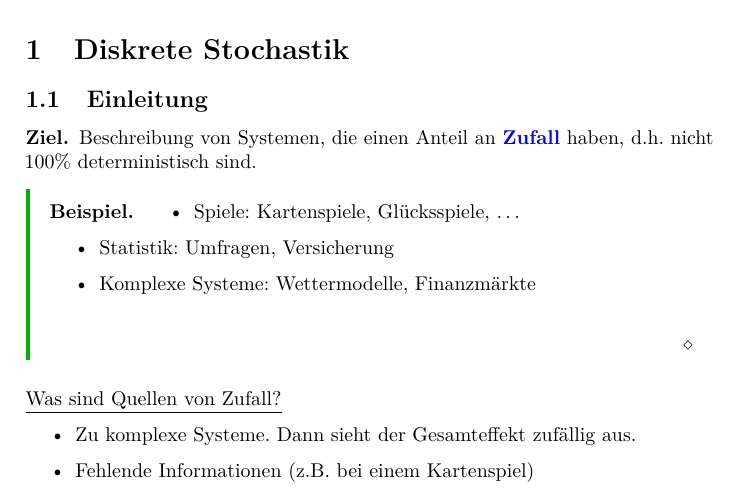
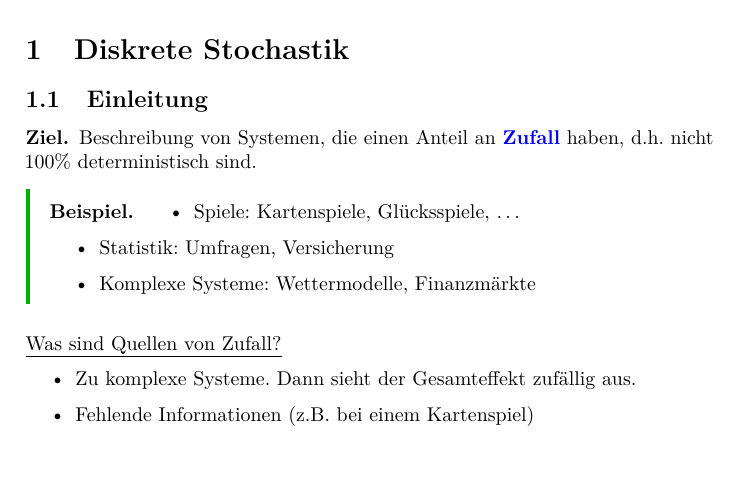
Before and after one commit to kesslermaximilian/LectureNotesBonn, a LaTeX document (algorithmische-mathematik-2/master.tex, which reads preamble.tex): part of page 2 of 23, cut so that both start at the same text, the shorter picture padded with empty space. The pictures show the PDF file algorithmische-mathematik-2/master.pdf that the author committed with the source.

```diff
--- a/preamble.tex
+++ b/preamble.tex
@@ -47,13 +48,6 @@
 
 % Environments
 \makeatother
-
-
-% End example and intermezzo environments with a small diamond (just like proof
-% environments end with a small square)
-\usepackage{etoolbox}
-\AtEndEnvironment{example}{\null\hfill$\diamond$}%
-% \AtEndEnvironment{opmerking}{\null\hfill$\diamond$}%
 
 % Fix some spacing
 % http://tex.stackexchange.com/questions/22119/how-can-i-change-the-spacing-before-theorems-with-amsthm
```
Also changed, not shown: algorithmische-mathematik-2/master.tex (+1 -1 lines), geometrie-und-topologie/master.tex (+1 -1 lines), algorithmische-mathematik-2/master.pdf, geometrie-und-topologie/master.pdf, preamble.tex (3 more changed lines).
